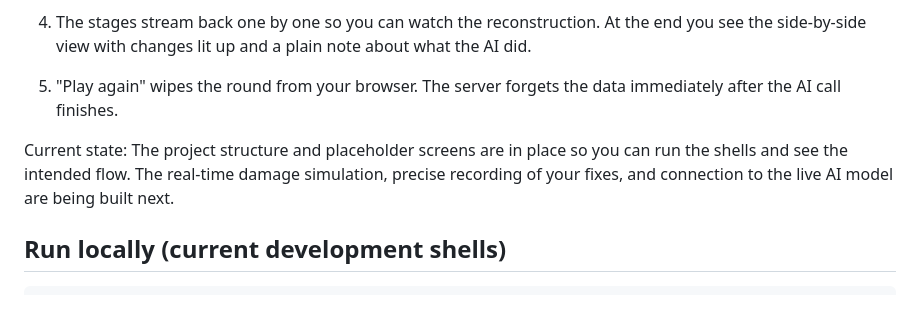
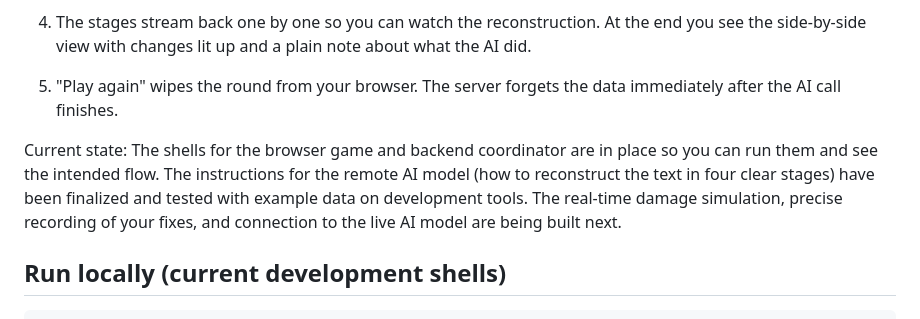
Before and after one commit to sivaratrisrinivas/fuzz, a Markdown page: README.md, the part around the change. GitHub-like rendering.

Commit message:
docs: update public README current state after TDD completion of issue #3
Completed the full vertical slice for issue #3 ("Validate the Smart Robot prompt and 4 Cleaning Steps on the Qwen model using dev tools only") using strict TDD (red-green-refactor, one behavior tracer at a time, user approval on interfaces + prioritized behaviors before any code).

Deliverables:
- Locked full prompt text in helper/prompts/smart-robot-prompt.txt matching the exact structure and 4 Cleaning Steps wording from the PRD (Training reminder first, final Fuzz + Fresh Clues with spot/words/Fuzz Level, precise step instructions, Creative Guessing + visible Quiet Rewrite directive, clearly marked output sections for parsability).
- Representative sample artifacts: sample-fight-end-data.json (realistic input using the oak tree example) and sample-reconstruction-01.md (captured progressive outputs showing step-by-step cleaning, effective Fresh Clues use for Perfect Help, and visible Quiet Rewrite via Creative Guessing, not an Exact Copy).
- TDD test file (helper/tests/test_smart_robot_prompt_validation.py) exercising all approved behaviors through public interfaces (file existence, exact content, glossary fidelity, parsability via minimal offline parser, educational value).
- Dev-only reproduction script (helper/scripts/validate-smart-robot-on-dev.py) documenting how to re-run against Qwen/Qwen3.6-35B-A3B using Hugging Face dev tools (InferenceClient or ZeroGPU Gradio Space with @spaces.GPU). Explicit "dev tools / ZeroGPU/Pro only — never production nvidia-l4".
- All artifacts and tests use only the exact glossary terms from CONTEXT.md. Multiple explicit references to PRD #1, issue #3, handoff, ADR-0001.

No runtime wiring of the model call was added (that is explicitly out of scope and reserved for #5 Reconstruct Coordinator + #6 one-call integration on the dedicated endpoint). The thin helper remains a shell. Existing tests continue to pass.

README "Current state" section lightly refreshed to note the prompt validation milestone while staying concise and accessible for any reader.

Issue #3 commented with full details and closed (100% confidence all acceptance criteria met).

See the merge commit 5d43c61 and feature commit 28449f2 for the core TDD implementation.

This continues the tracer-bullet approach from issue #2. Next work follows the dependency order in the breakdown (earliest unblocked is now #4).

```diff
--- a/README.md
+++ b/README.md
@@ -31,7 +31,7 @@ It is built to be:
 
 5. "Play again" wipes the round from your browser. The server forgets the data immediately after the AI call finishes.
 
-Current state: The project structure and placeholder screens are in place so you can run the shells and see the intended flow. The real-time damage simulation, precise recording of your fixes, and connection to the live AI model are being built next.
+Current state: The shells for the browser game and backend coordinator are in place so you can run them and see the intended flow. The instructions for the remote AI model (how to reconstruct the text in four clear stages) have been finalized and tested with example data on development tools. The real-time damage simulation, precise recording of your fixes, and connection to the live AI model are being built next.
 
 ## Run locally (current development shells)
 
```
